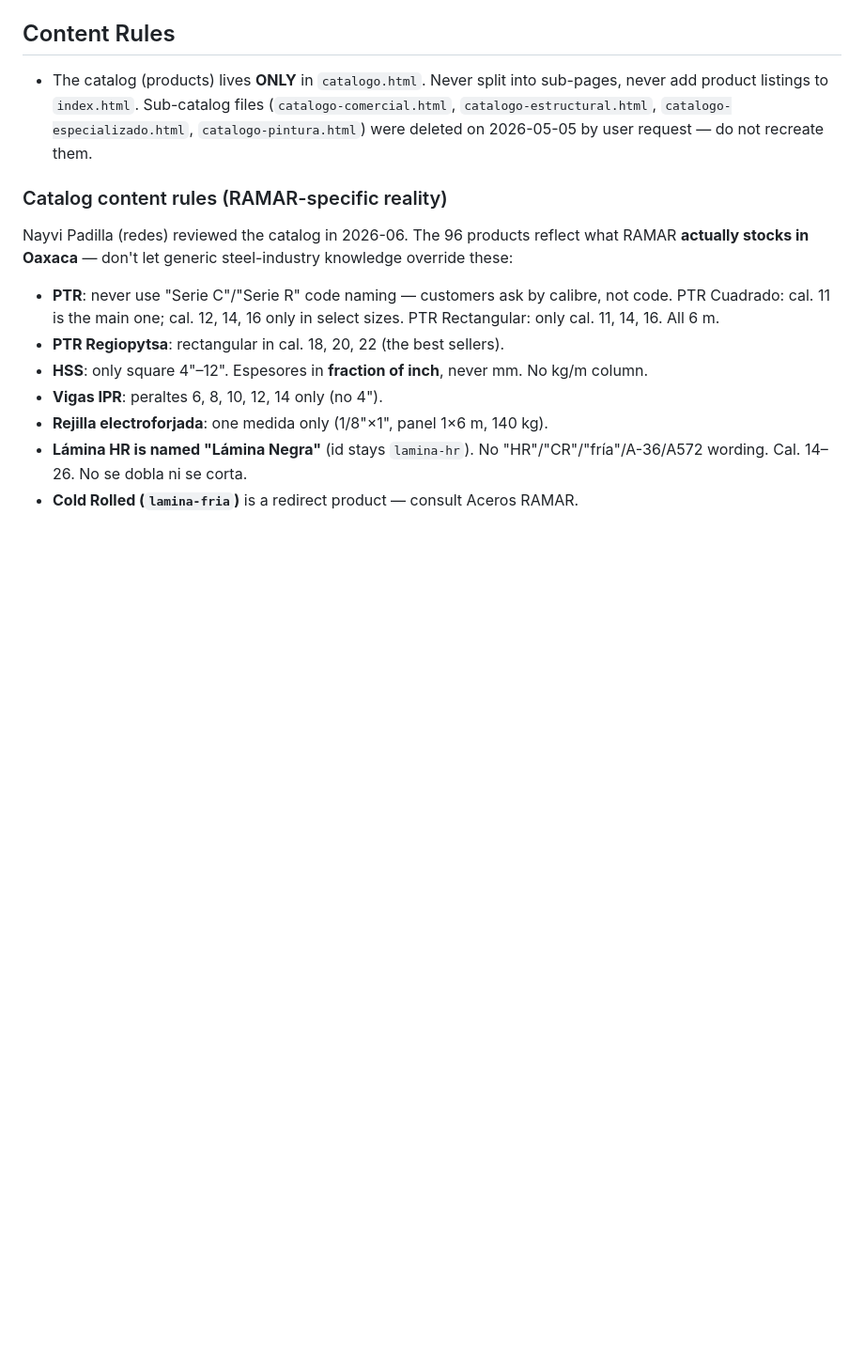
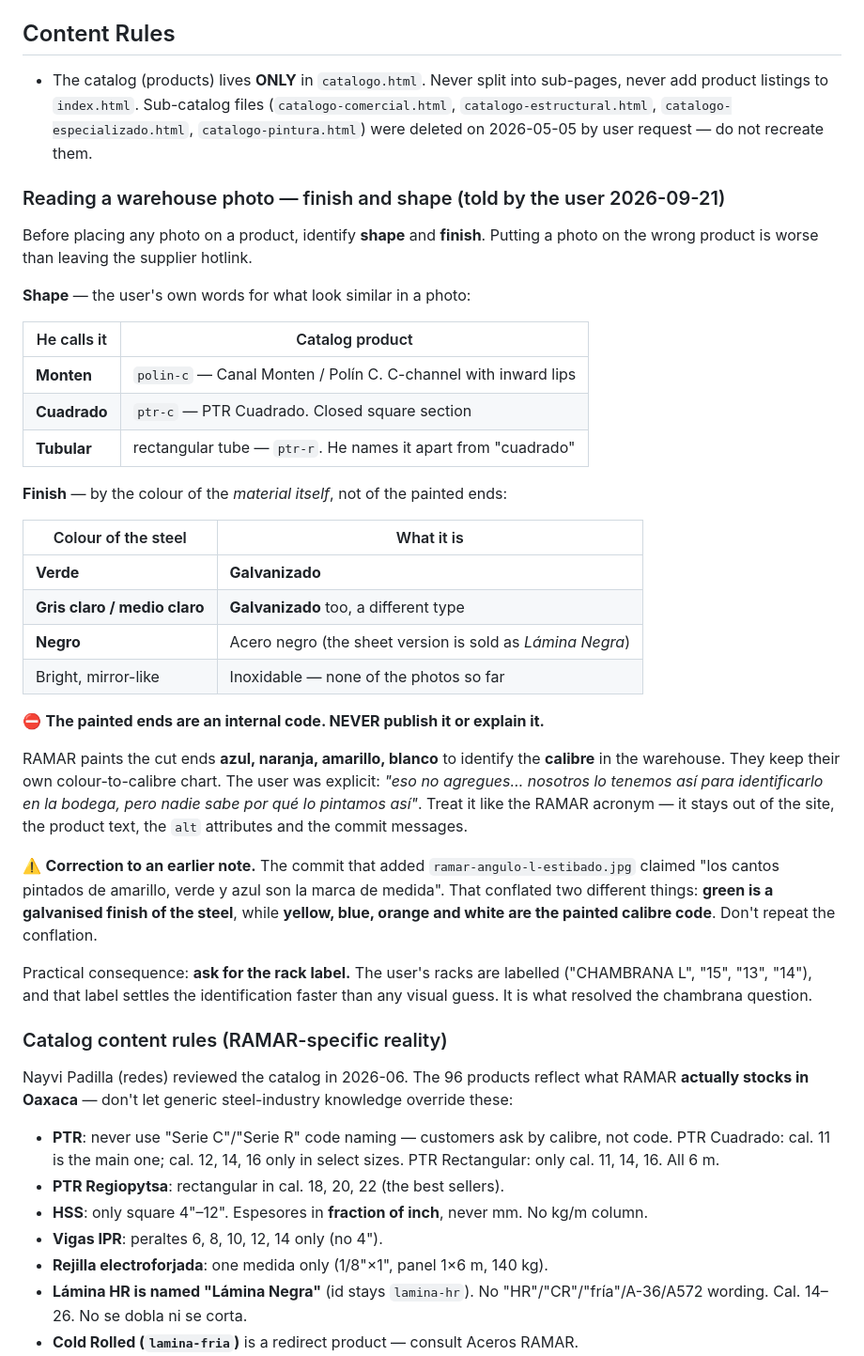
Before and after one commit to Miguelk876/web-ramar, a Markdown page: CLAUDE.md, the part around the change. Shown at 94% size. GitHub-like rendering; blank space fills up the shorter version.

Commit message:
docs: como leer una foto de bodega, y el codigo de colores NO se publica
El usuario explico como distinguir su material. Queda en CLAUDE.md
porque de esto depende no poner una foto en el producto equivocado.

Forma, con sus propias palabras:
- "Monten" = polin-c (Canal Monten, canal C con pestañas)
- "Cuadrado" = ptr-c
- "Tubular" = ptr-r (lo nombra aparte del cuadrado)

Acabado, por el color DEL MATERIAL:
- Verde = galvanizado
- Gris claro / medio claro = galvanizado, de otro tipo
- Negro = acero negro (en lamina se vende como Lamina Negra)
- Brillante tipo espejo = inoxidable (no aparece en las fotos)

Regla dura: los cantos pintados de AZUL, NARANJA, AMARILLO y BLANCO son
el codigo interno de calibre de la bodega. El usuario fue explicito en
que eso NO se publica: "nosotros lo tenemos asi para identificarlo en la
bodega, pero nadie sabe por que lo pintamos asi". Se trata igual que el
significado de RAMAR: fuera del sitio, del texto de producto, de los alt
y de los mensajes de commit.

Ademas corrige una nota mia anterior. El commit que agrego
ramar-angulo-l-estibado.jpg decia que "los cantos pintados de amarillo,
verde y azul son la marca de medida". Eso mezclaba dos cosas distintas:
el verde es un ACABADO galvanizado del acero, y el amarillo, azul,
naranja y blanco son el CODIGO pintado de calibre.

Verificado que el codigo de colores no aparece en ninguna de las 8
paginas, asi que no hubo que quitar nada del sitio.

Y queda anotado lo que de verdad resuelve la identificacion: pedir el
letrero del rack. Los racks estan marcados ("CHAMBRANA L", "15", "13",
"14") y eso vale mas que cualquier suposicion visual.

verificar.js en 0 errores.

Co-Authored-By: Claude Opus 5 <noreply@anthropic.com>
Claude-Session: https://claude.ai/code/session_01WDgAAcdCLZEh71o5SiQgZq

```diff
--- a/CLAUDE.md
+++ b/CLAUDE.md
@@ -304,6 +304,47 @@ new Meta widget on the page would.
 
 - The catalog (products) lives **ONLY** in `catalogo.html`. Never split into sub-pages, never add product listings to `index.html`. Sub-catalog files (`catalogo-comercial.html`, `catalogo-estructural.html`, `catalogo-especializado.html`, `catalogo-pintura.html`) were deleted on 2026-05-05 by user request — do not recreate them.
 
+### Reading a warehouse photo — finish and shape (told by the user 2026-09-21)
+
+Before placing any photo on a product, identify **shape** and **finish**. Putting
+a photo on the wrong product is worse than leaving the supplier hotlink.
+
+**Shape** — the user's own words for what look similar in a photo:
+
+| He calls it | Catalog product |
+|---|---|
+| **Monten** | `polin-c` — Canal Monten / Polín C. C-channel with inward lips |
+| **Cuadrado** | `ptr-c` — PTR Cuadrado. Closed square section |
+| **Tubular** | rectangular tube — `ptr-r`. He names it apart from "cuadrado" |
+
+**Finish** — by the colour of the *material itself*, not of the painted ends:
+
+| Colour of the steel | What it is |
+|---|---|
+| **Verde** | **Galvanizado** |
+| **Gris claro / medio claro** | **Galvanizado** too, a different type |
+| **Negro** | Acero negro (the sheet version is sold as *Lámina Negra*) |
+| Bright, mirror-like | Inoxidable — none of the photos so far |
+
+⛔ **The painted ends are an internal code. NEVER publish it or explain it.**
+
+RAMAR paints the cut ends **azul, naranja, amarillo, blanco** to identify the
+**calibre** in the warehouse. They keep their own colour-to-calibre chart. The
+user was explicit: *"eso no agregues… nosotros lo tenemos así para identificarlo
+en la bodega, pero nadie sabe por qué lo pintamos así"*. Treat it like the RAMAR
+acronym — it stays out of the site, the product text, the `alt` attributes and
+the commit messages.
+
+⚠️ **Correction to an earlier note.** The commit that added
+`ramar-angulo-l-estibado.jpg` claimed "los cantos pintados de amarillo, verde y
+azul son la marca de medida". That conflated two different things: **green is a
+galvanised finish of the steel**, while **yellow, blue, orange and white are the
+painted calibre code**. Don't repeat the conflation.
+
+Practical consequence: **ask for the rack label.** The user's racks are labelled
+("CHAMBRANA L", "15", "13", "14"), and that label settles the identification
+faster than any visual guess. It is what resolved the chambrana question.
+
 ### Catalog content rules (RAMAR-specific reality)
 
 Nayvi Padilla (redes) reviewed the catalog in 2026-06. The 96 products reflect what RAMAR **actually stocks in Oaxaca** — don't let generic steel-industry knowledge override these:
```
